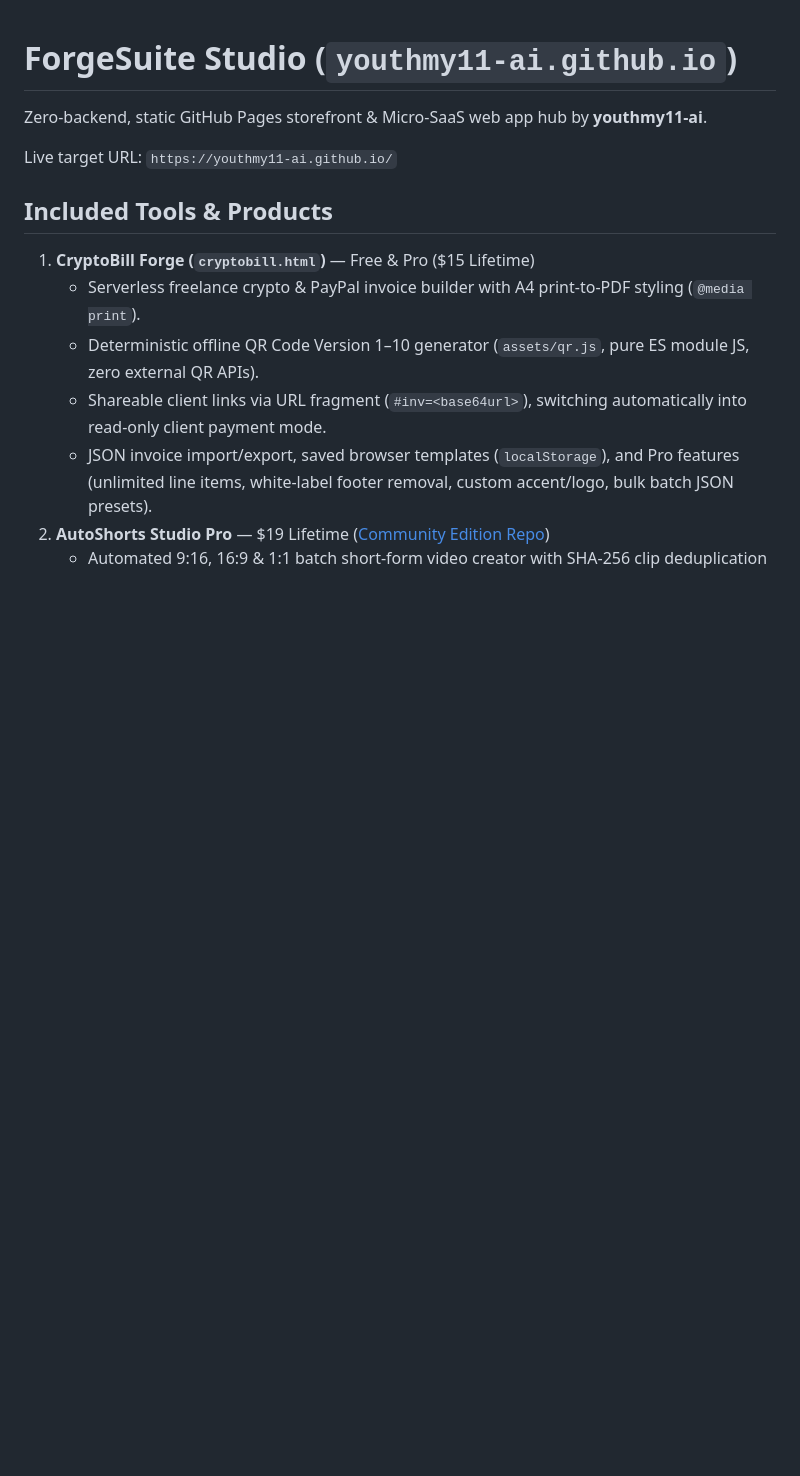
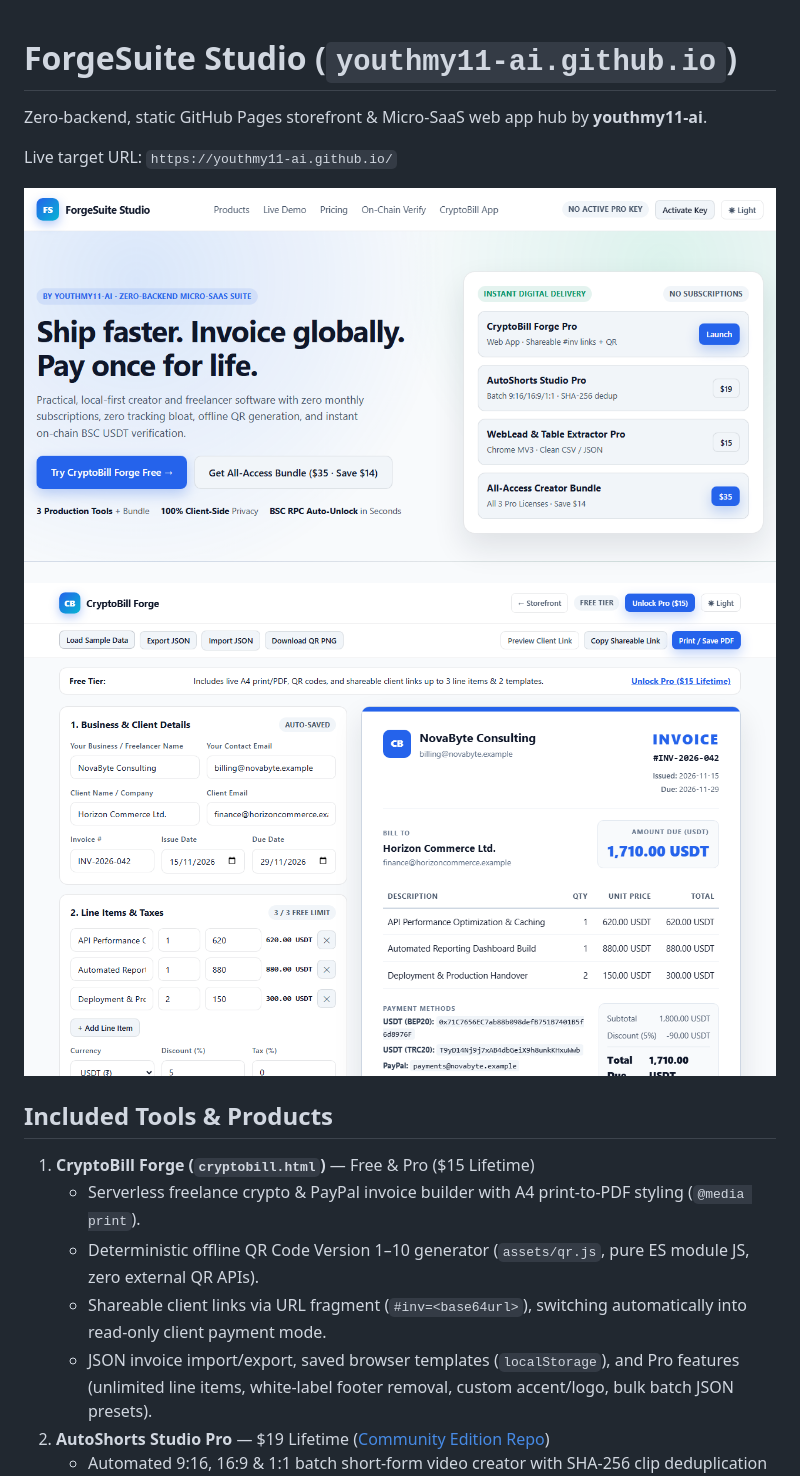
Before and after one commit to youthmy11-ai/youthmy11-ai.github.io, a Markdown page: README.md, the part around the change. Rendered like a GitHub page; pictures changed too: assets/cryptobill-preview.png (added), assets/og-banner.png (added); blank space fills up the shorter version.

Commit message:
Add OpenGraph banners, verified product screenshots, and README previews

```diff
--- a/README.md
+++ b/README.md
@@ -3,6 +3,9 @@
 Zero-backend, static GitHub Pages storefront & Micro-SaaS web app hub by **youthmy11-ai**.
 
 Live target URL: `https://youthmy11-ai.github.io/`
+
+![ForgeSuite Studio Storefront](assets/og-banner.png)
+![CryptoBill Forge Workspace](assets/cryptobill-preview.png)
 
 ## Included Tools & Products
 
```
Also changed, not shown: 2 other files.
